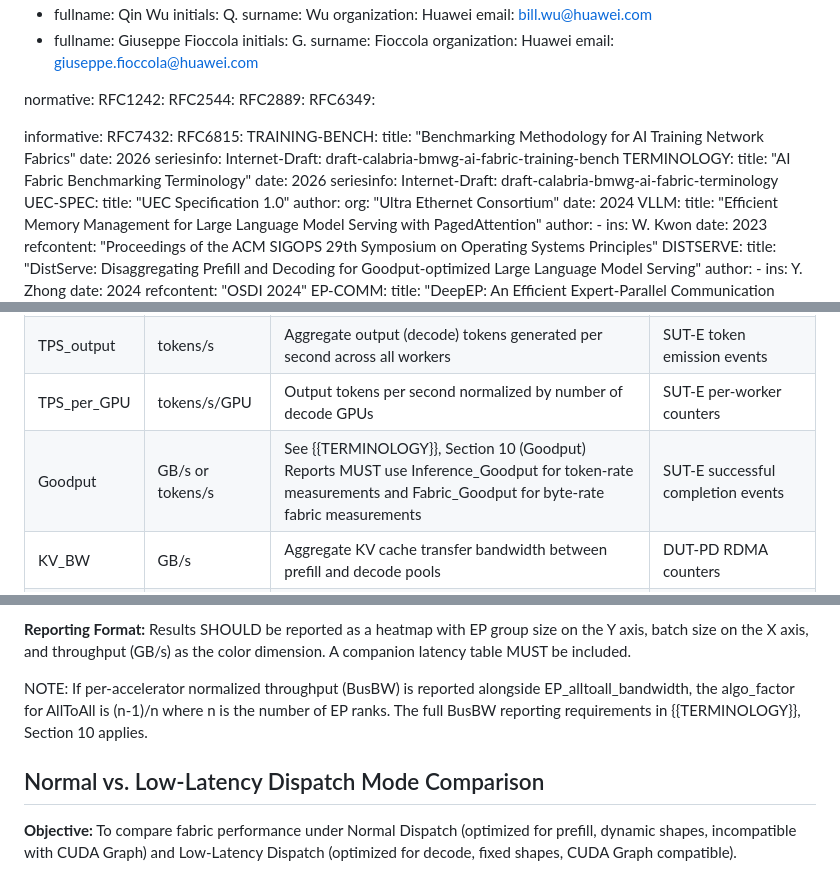
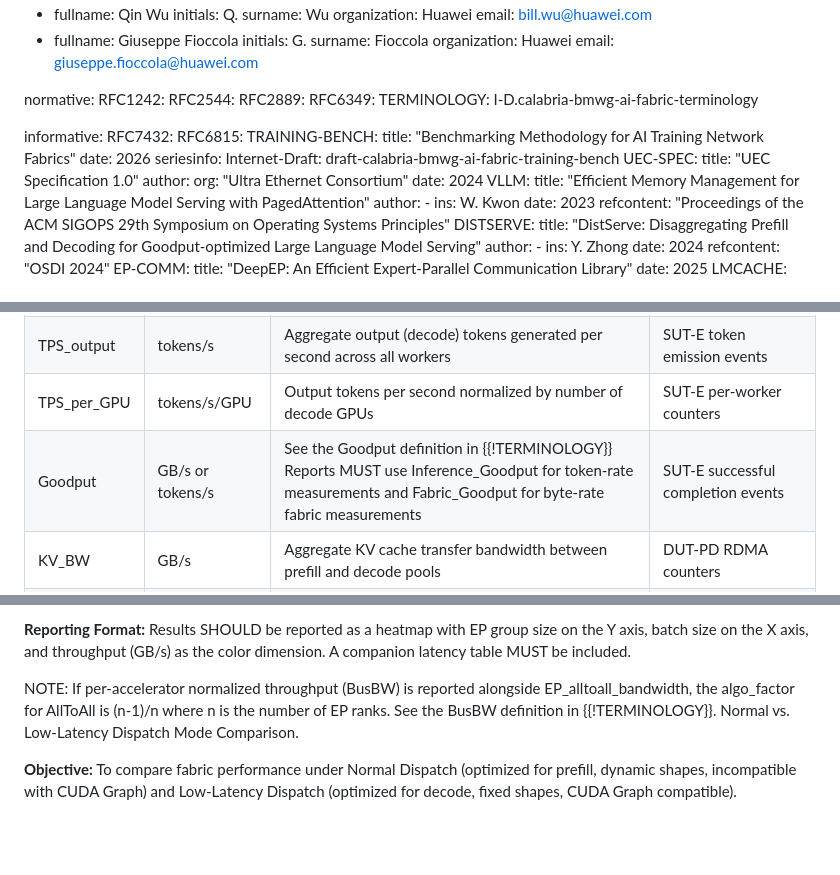
Before and after one commit to fcalabri/bmwg-ai-fabric-inference-bench, a Markdown page: draft-calabria-bmwg-ai-fabric-inference-bench.md, 3 parts joined by grey strips. GitHub-like rendering; blank space fills up the shorter version.

Commit message:
Update draft-calabria-bmwg-ai-fabric-inference-bench.md
remove Section 10 on TERMINOLOGY and added as normative and update definitions  for algo - goodput and bubs references

```diff
--- a/draft-calabria-bmwg-ai-fabric-inference-bench.md
+++ b/draft-calabria-bmwg-ai-fabric-inference-bench.md
@@ -58,6 +58,7 @@ normative:
   RFC2544:
   RFC2889:
   RFC6349:
+  TERMINOLOGY: I-D.calabria-bmwg-ai-fabric-terminology
 
 informative:
   RFC7432:
@@ -67,11 +68,6 @@ informative:
     date: 2026
     seriesinfo:
       Internet-Draft: draft-calabria-bmwg-ai-fabric-training-bench
-  TERMINOLOGY:
-    title: "AI Fabric Benchmarking Terminology"
-    date: 2026
-    seriesinfo:
-      Internet-Draft: draft-calabria-bmwg-ai-fabric-terminology
   UEC-SPEC:
     title: "UEC Specification 1.0"
     author:
@@ -594,7 +590,7 @@ Health Indicators (operational monitoring metrics).
 | TPS_input | tokens/s | Aggregate input (prefill) tokens processed per second across all workers | SUT-E prefill completion events |
 | TPS_output | tokens/s | Aggregate output (decode) tokens generated per second across all workers | SUT-E token emission events |
 | TPS_per_GPU | tokens/s/GPU | Output tokens per second normalized by number of decode GPUs | SUT-E per-worker counters |
-| Goodput | GB/s or tokens/s | See {{TERMINOLOGY}}, Section 10 (Goodput)<br />Reports MUST use Inference_Goodput for token-rate measurements and Fabric_Goodput for byte-rate fabric measurements | SUT-E successful completion events |
+| Goodput | GB/s or tokens/s | See the Goodput definition in {{!TERMINOLOGY}}<br />Reports MUST use Inference_Goodput for token-rate measurements and Fabric_Goodput for byte-rate fabric measurements | SUT-E successful completion events |
 | KV_BW | GB/s | Aggregate KV cache transfer bandwidth between prefill and decode pools | DUT-PD RDMA counters |
 | Request_Rate | req/s | Maximum sustained request arrival rate meeting all latency SLOs | SUT-E admission control boundary |
 {: #tab-throughput-kpis title="Primary Throughput KPIs"}
@@ -830,9 +826,7 @@ be repeated a minimum of 20 times per configuration.
 on the Y axis, batch size on the X axis, and throughput (GB/s) as the color
 dimension. A companion latency table MUST be included.
 
-NOTE: If per-accelerator normalized throughput (BusBW) is reported alongside EP_alltoall_bandwidth, the algo_factor for AllToAll is (n-1)/n where n is the number of EP ranks. The full BusBW reporting requirements in {{TERMINOLOGY}}, Section 10 applies.
-
-## Normal vs. Low-Latency Dispatch Mode Comparison
+NOTE: If per-accelerator normalized throughput (BusBW) is reported alongside EP_alltoall_bandwidth, the algo_factor for AllToAll is (n-1)/n where n is the number of EP ranks. See the BusBW definition in {{!TERMINOLOGY}}. Normal vs. Low-Latency Dispatch Mode Comparison.
 
 **Objective:** To compare fabric performance under Normal Dispatch (optimized
 for prefill, dynamic shapes, incompatible with CUDA Graph) and Low-Latency
```
Also changed, not shown: other parts of draft-calabria-bmwg-ai-fabric-inference-bench.md (+1 -1 lines).
